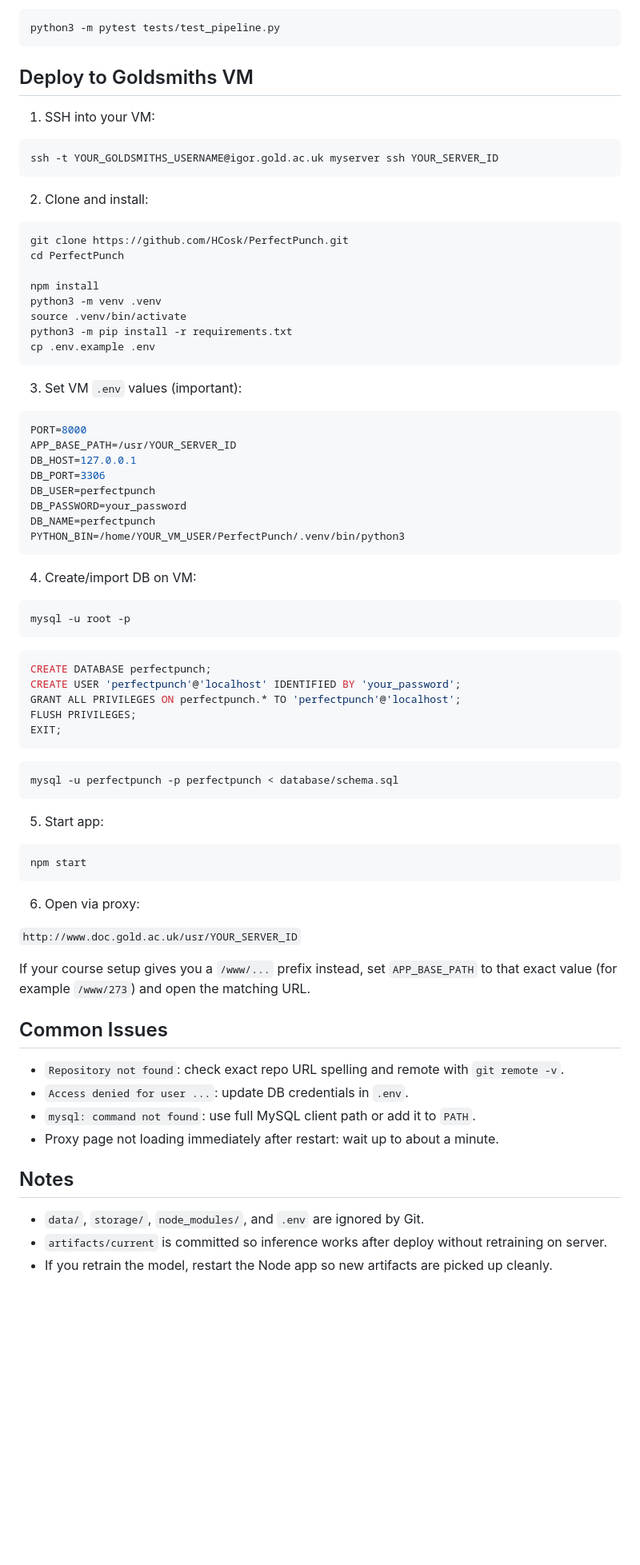
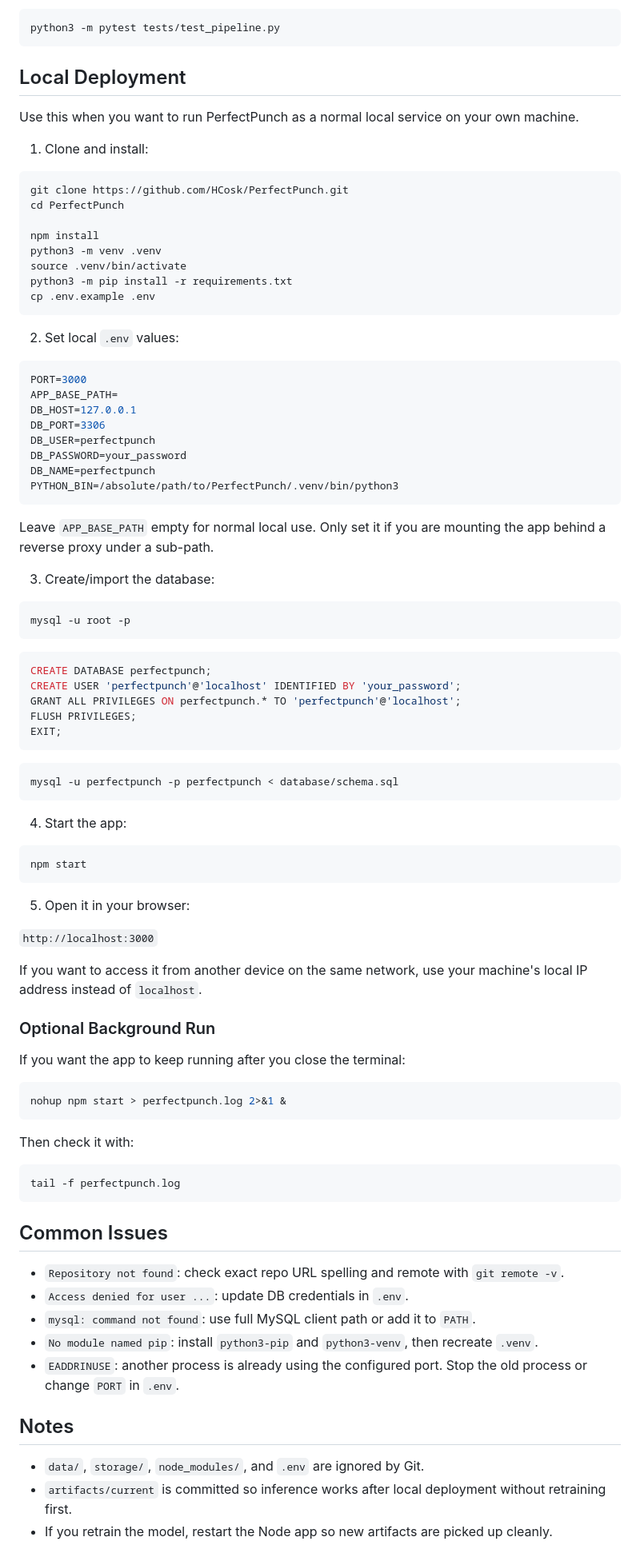
Before and after one commit to HCosk/PerfectPunch, a Markdown page: README.md, the part around the change. Shown at 80% size. GitHub-like rendering; blank space fills up the shorter version.

Commit message:
Update README for local deployment

````diff
--- a/README.md
+++ b/README.md
@@ -165,15 +165,11 @@ Optional targeted pipeline tests:
 python3 -m pytest tests/test_pipeline.py
 ```
 
-## Deploy to Goldsmiths VM
+## Local Deployment
 
-1. SSH into your VM:
+Use this when you want to run PerfectPunch as a normal local service on your own machine.
 
-```bash
-ssh -t YOUR_GOLDSMITHS_USERNAME@igor.gold.ac.uk myserver ssh YOUR_SERVER_ID
-```
-
-2. Clone and install:
+1. Clone and install:
 
 ```bash
 git clone https://github.com/HCosk/PerfectPunch.git
@@ -186,20 +182,22 @@ python3 -m pip install -r requirements.txt
 cp .env.example .env
 ```
 
-3. Set VM `.env` values (important):
+2. Set local `.env` values:
 
 ```env
-PORT=8000
-APP_BASE_PATH=/usr/YOUR_SERVER_ID
+PORT=3000
+APP_BASE_PATH=
 DB_HOST=127.0.0.1
 DB_PORT=3306
 DB_USER=perfectpunch
 DB_PASSWORD=your_password
 DB_NAME=perfectpunch
-PYTHON_BIN=/home/YOUR_VM_USER/PerfectPunch/.venv/bin/python3
+PYTHON_BIN=/absolute/path/to/PerfectPunch/.venv/bin/python3
 ```
 
-4. Create/import DB on VM:
+Leave `APP_BASE_PATH` empty for normal local use. Only set it if you are mounting the app behind a reverse proxy under a sub-path.
+
+3. Create/import the database:
 
 ```bash
 mysql -u root -p
@@ -217,27 +215,42 @@ EXIT;
 mysql -u perfectpunch -p perfectpunch < database/schema.sql
 ```
 
-5. Start app:
+4. Start the app:
 
 ```bash
 npm start
 ```
 
-6. Open via proxy:
+5. Open it in your browser:
 
-`http://www.doc.gold.ac.uk/usr/YOUR_SERVER_ID`
+`http://localhost:3000`
 
-If your course setup gives you a `/www/...` prefix instead, set `APP_BASE_PATH` to that exact value (for example `/www/273`) and open the matching URL.
+If you want to access it from another device on the same network, use your machine's local IP address instead of `localhost`.
+
+### Optional Background Run
+
+If you want the app to keep running after you close the terminal:
+
+```bash
+nohup npm start > perfectpunch.log 2>&1 &
+```
+
+Then check it with:
+
+```bash
+tail -f perfectpunch.log
+```
 
 ## Common Issues
 
 - `Repository not found`: check exact repo URL spelling and remote with `git remote -v`.
 - `Access denied for user ...`: update DB credentials in `.env`.
 - `mysql: command not found`: use full MySQL client path or add it to `PATH`.
-- Proxy page not loading immediately after restart: wait up to about a minute.
+- `No module named pip`: install `python3-pip` and `python3-venv`, then recreate `.venv`.
+- `EADDRINUSE`: another process is already using the configured port. Stop the old process or change `PORT` in `.env`.
 
 ## Notes
 
 - `data/`, `storage/`, `node_modules/`, and `.env` are ignored by Git.
-- `artifacts/current` is committed so inference works after deploy without retraining on server.
+- `artifacts/current` is committed so inference works after local deployment without retraining first.
 - If you retrain the model, restart the Node app so new artifacts are picked up cleanly.
````
